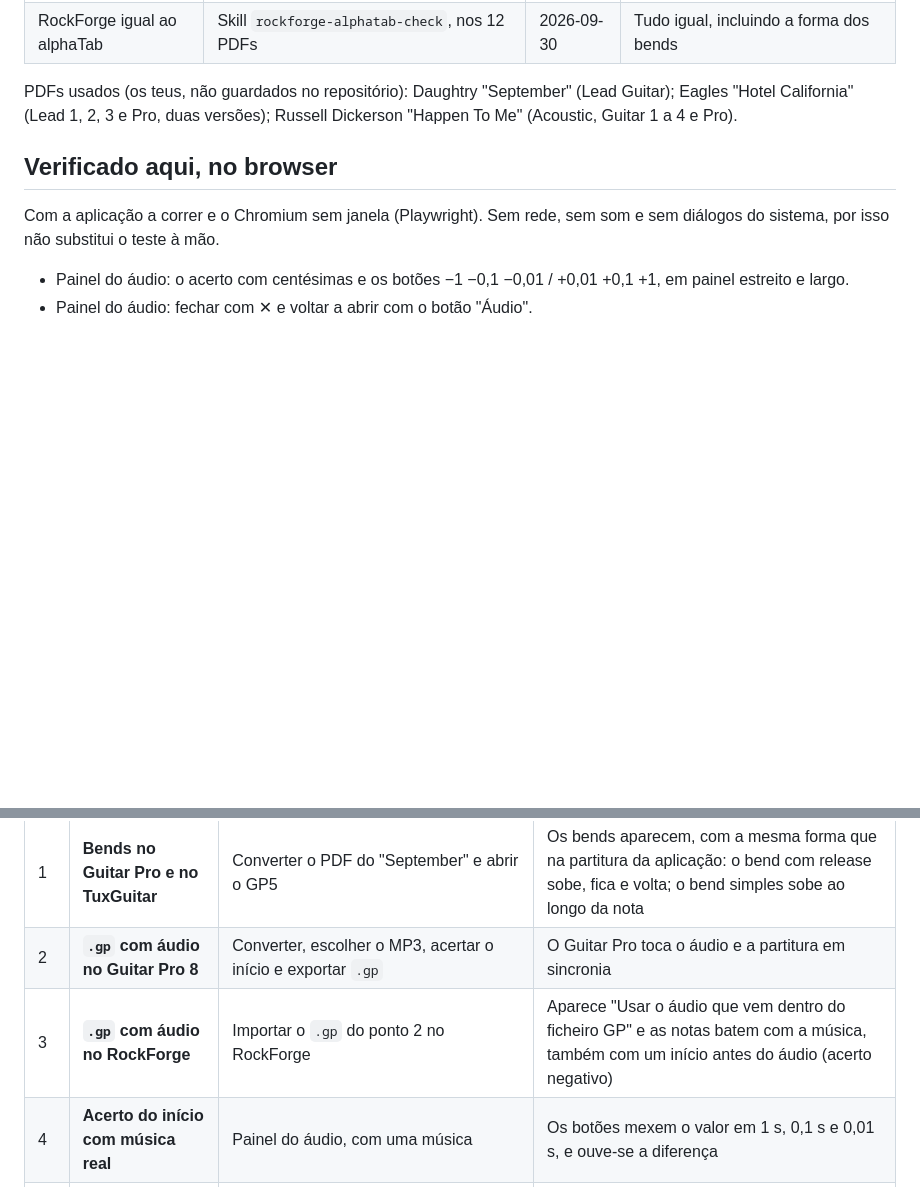
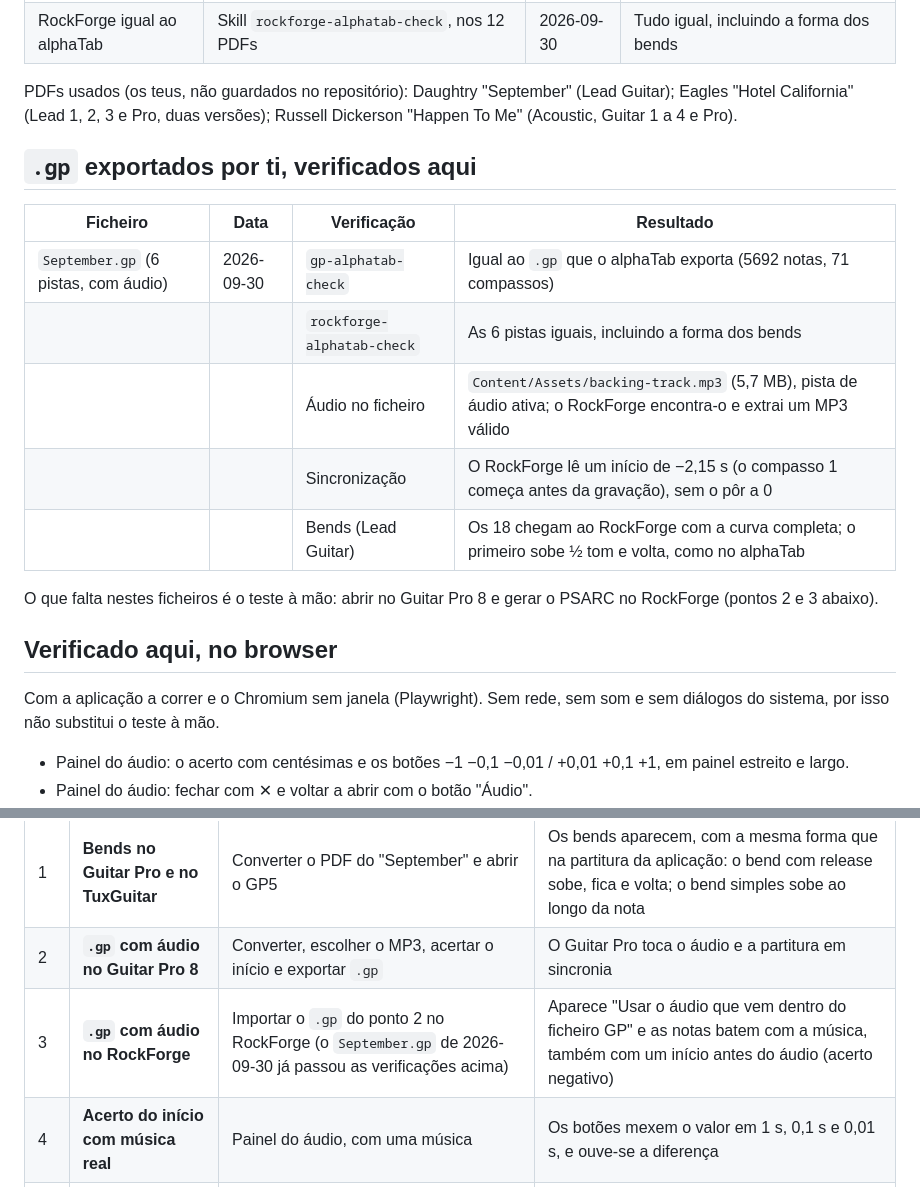
Before and after one commit to F100Pilot/PDF-to-GP5, a Markdown page: docs/TESTES.md, 2 parts joined by grey strips. GitHub-like rendering; blank space fills up the shorter version.

Commit message:
docs/TESTES.md: the exported September.gp checked here (alphaTab, RockForge, audio, sync, bends)
Co-Authored-By: Claude Opus 5.5 <noreply@anthropic.com>
Claude-Session: https://claude.ai/code/session_01UtSGZauWBC4FUoCMy9C2pW

```diff
--- a/docs/TESTES.md
+++ b/docs/TESTES.md
@@ -22,6 +22,19 @@ PDFs usados (os teus, não guardados no repositório): Daughtry "September" (Lea
 Guitar); Eagles "Hotel California" (Lead 1, 2, 3 e Pro, duas versões); Russell
 Dickerson "Happen To Me" (Acoustic, Guitar 1 a 4 e Pro).
 
+## `.gp` exportados por ti, verificados aqui
+
+| Ficheiro | Data | Verificação | Resultado |
+|---|---|---|---|
+| `September.gp` (6 pistas, com áudio) | 2026-09-30 | `gp-alphatab-check` | Igual ao `.gp` que o alphaTab exporta (5692 notas, 71 compassos) |
+| | | `rockforge-alphatab-check` | As 6 pistas iguais, incluindo a forma dos bends |
+| | | Áudio no ficheiro | `Content/Assets/backing-track.mp3` (5,7 MB), pista de áudio ativa; o RockForge encontra-o e extrai um MP3 válido |
+| | | Sincronização | O RockForge lê um início de −2,15 s (o compasso 1 começa antes da gravação), sem o pôr a 0 |
+| | | Bends (Lead Guitar) | Os 18 chegam ao RockForge com a curva completa; o primeiro sobe ½ tom e volta, como no alphaTab |
+
+O que falta nestes ficheiros é o teste à mão: abrir no Guitar Pro 8 e gerar o
+PSARC no RockForge (pontos 2 e 3 abaixo).
+
 ## Verificado aqui, no browser
 
 Com a aplicação a correr e o Chromium sem janela (Playwright). Sem rede, sem
@@ -40,7 +53,7 @@ som e sem diálogos do sistema, por isso não substitui o teste à mão.
 |---|---|---|---|
 | 1 | **Bends no Guitar Pro e no TuxGuitar** | Converter o PDF do "September" e abrir o GP5 | Os bends aparecem, com a mesma forma que na partitura da aplicação: o bend com release sobe, fica e volta; o bend simples sobe ao longo da nota |
 | 2 | **`.gp` com áudio no Guitar Pro 8** | Converter, escolher o MP3, acertar o início e exportar `.gp` | O Guitar Pro toca o áudio e a partitura em sincronia |
-| 3 | **`.gp` com áudio no RockForge** | Importar o `.gp` do ponto 2 no RockForge | Aparece "Usar o áudio que vem dentro do ficheiro GP" e as notas batem com a música, também com um início antes do áudio (acerto negativo) |
+| 3 | **`.gp` com áudio no RockForge** | Importar o `.gp` do ponto 2 no RockForge (o `September.gp` de 2026-09-30 já passou as verificações acima) | Aparece "Usar o áudio que vem dentro do ficheiro GP" e as notas batem com a música, também com um início antes do áudio (acerto negativo) |
 | 4 | **Acerto do início com música real** | Painel do áudio, com uma música | Os botões mexem o valor em 1 s, 0,1 s e 0,01 s, e ouve-se a diferença |
 | 5 | **Biblioteca noutro browser** | Abrir a aplicação no Edge e no Chrome | As mesmas músicas nos dois, vindas da pasta `~/PDF-to-GP5/Biblioteca` |
 | 6 | **Capa automática** | Converter uma música com artista e título | A capa do álbum aparece na biblioteca; "Procurar capa" e "Escolher imagem" funcionam |
```
